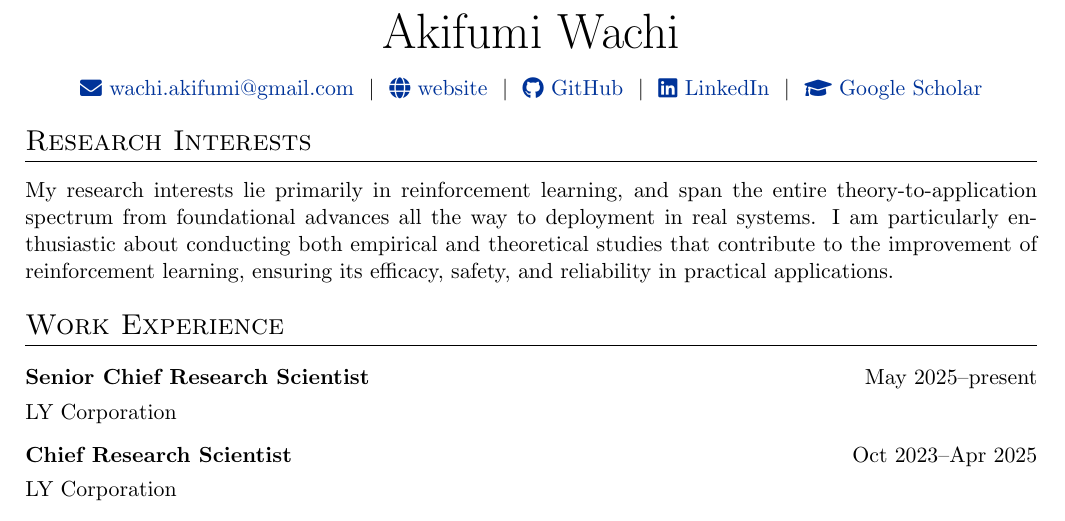
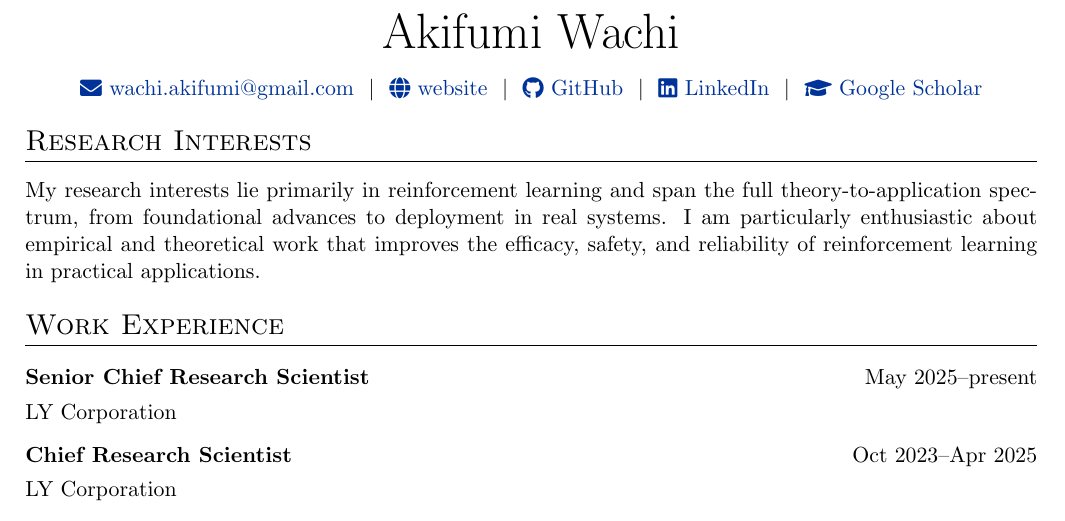
Before and after one commit to akifumi-wachi-4/website, a LaTeX CV (cv/CV_Akifumi_Wachi.tex): part of page 1 of 4, cut so that both start at the same text. Compiled offline with pdfLaTeX.

Commit message:
Update CV_Akifumi_Wachi.tex

```diff
--- a/cv/CV_Akifumi_Wachi.tex
+++ b/cv/CV_Akifumi_Wachi.tex
@@ -6,7 +6,7 @@
 %other packages for formatting
 \RequirePackage{color}
 \RequirePackage{graphicx}
-\usepackage[usenames,dvipsnames]{xcolor}
+\usepackage[dvipsnames]{xcolor}
 \usepackage[scale=0.85]{geometry}
 
 %tabularx environment
@@ -20,7 +20,6 @@
 
 %to prevent spillover of tabular into next pages
 \usepackage{supertabular}
-\usepackage{tabularx}
 \newlength{\fullcollw}
 \setlength{\fullcollw}{0.47\textwidth}
 
@@ -34,15 +33,10 @@
 \titleformat{\section}{\Large\scshape\raggedright}{}{0em}{}[\titlerule]
 \titlespacing{\section}{0pt}{10pt}{10pt}
 
-%for publications
-\usepackage[style=authoryear,sorting=ynt, maxbibnames=2]{biblatex}
-
 %Setup hyperref package, and colours for links
 \usepackage[unicode, draft=false]{hyperref}
 \definecolor{linkcolour}{rgb}{0,0.2,0.6}
 \hypersetup{colorlinks,breaklinks,urlcolor=linkcolour,linkcolor=linkcolour}
-\addbibresource{citations.bib}
-\setlength\bibitemsep{1em}
 
 %for social icons
 \usepackage{fontawesome5}
@@ -72,8 +66,8 @@
 
 %Interests/ Keywords/ Summary
 \section{Research Interests}
-My research interests lie primarily in reinforcement learning, and span the entire theory-to-application spectrum from foundational advances all the way to deployment in real systems.
-I am particularly enthusiastic about conducting both empirical and theoretical studies that contribute to the improvement of reinforcement learning, ensuring its efficacy, safety, and reliability in practical applications.
+My research interests lie primarily in reinforcement learning and span the full theory-to-application spectrum, from foundational advances to deployment in real systems.
+I am particularly enthusiastic about empirical and theoretical work that improves the efficacy, safety, and reliability of reinforcement learning in practical applications.
 
 \input{0_work_education.tex}
 
```
Also changed, not shown: cv/CV_Akifumi_Wachi.tex (2 more changed lines).
